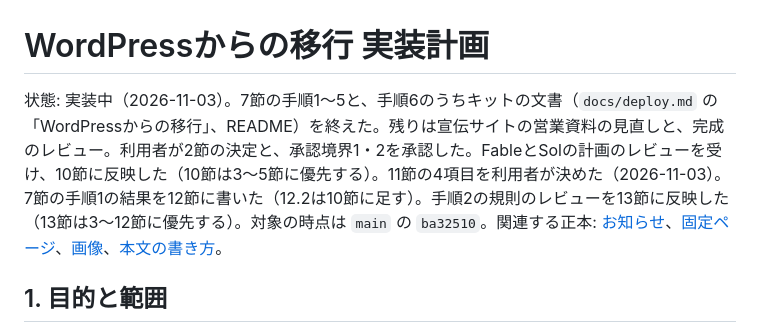
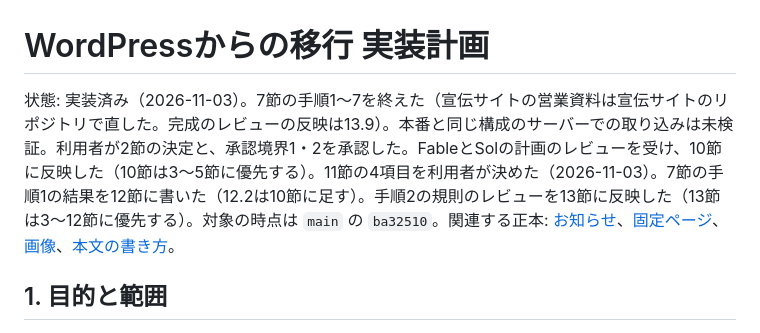
Before and after one commit to hideshi/minimal-web-kit, a Markdown page: docs/plans/wordpress-import-plan.md, the part around the change. Drawn GitHub-style.

Commit message:
docs: 移行の計画の状態を、実装済みにする
Co-Authored-By: Claude Opus 5.5 <noreply@anthropic.com>

```diff
--- a/docs/plans/wordpress-import-plan.md
+++ b/docs/plans/wordpress-import-plan.md
@@ -1,6 +1,6 @@
 # WordPressからの移行 実装計画
 
-状態: 実装中（2026-11-03）。7節の手順1〜5と、手順6のうちキットの文書（`docs/deploy.md` の「WordPressからの移行」、README）を終えた。残りは宣伝サイトの営業資料の見直しと、完成のレビュー。利用者が2節の決定と、承認境界1・2を承認した。FableとSolの計画のレビューを受け、10節に反映した（10節は3〜5節に優先する）。11節の4項目を利用者が決めた（2026-11-03）。7節の手順1の結果を12節に書いた（12.2は10節に足す）。手順2の規則のレビューを13節に反映した（13節は3〜12節に優先する）。対象の時点は `main` の `ba32510`。関連する正本: [お知らせ](../domain/news.md)、[固定ページ](../domain/pages.md)、[画像](../domain/media.md)、[本文の書き方](../richtext.md)。
+状態: 実装済み（2026-11-03）。7節の手順1〜7を終えた（宣伝サイトの営業資料は宣伝サイトのリポジトリで直した。完成のレビューの反映は13.9）。本番と同じ構成のサーバーでの取り込みは未検証。利用者が2節の決定と、承認境界1・2を承認した。FableとSolの計画のレビューを受け、10節に反映した（10節は3〜5節に優先する）。11節の4項目を利用者が決めた（2026-11-03）。7節の手順1の結果を12節に書いた（12.2は10節に足す）。手順2の規則のレビューを13節に反映した（13節は3〜12節に優先する）。対象の時点は `main` の `ba32510`。関連する正本: [お知らせ](../domain/news.md)、[固定ページ](../domain/pages.md)、[画像](../domain/media.md)、[本文の書き方](../richtext.md)。
 
 ## 1. 目的と範囲
 
```
